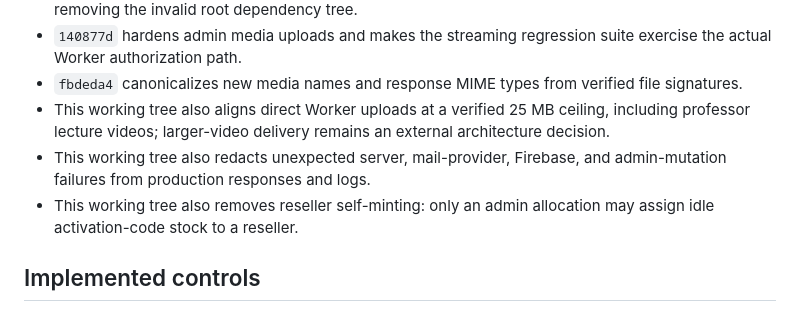
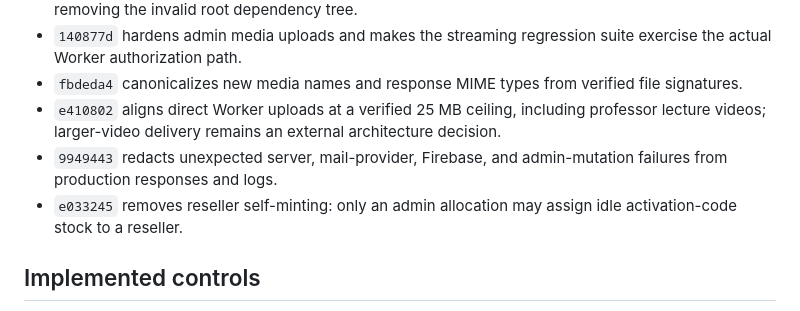
Before and after one commit to hussein2004810-wq/kiur-99, a Markdown page: SECURITY_REMEDIATION_DELIVERY.md, the part around the change. Drawn GitHub-style.

Commit message:
docs(security): record recent remediation commits

```diff
--- a/SECURITY_REMEDIATION_DELIVERY.md
+++ b/SECURITY_REMEDIATION_DELIVERY.md
@@ -25,9 +25,9 @@ Status: local remediation complete for the implemented Worker code.  Nothing in
 - `66e718b` pins development `esbuild` at `^0.28.2`, satisfying the installed Vite/Vitest requirement and removing the invalid root dependency tree.
 - `140877d` hardens admin media uploads and makes the streaming regression suite exercise the actual Worker authorization path.
 - `fbdeda4` canonicalizes new media names and response MIME types from verified file signatures.
-- This working tree also aligns direct Worker uploads at a verified 25 MB ceiling, including professor lecture videos; larger-video delivery remains an external architecture decision.
-- This working tree also redacts unexpected server, mail-provider, Firebase, and admin-mutation failures from production responses and logs.
-- This working tree also removes reseller self-minting: only an admin allocation may assign idle activation-code stock to a reseller.
+- `e410802` aligns direct Worker uploads at a verified 25 MB ceiling, including professor lecture videos; larger-video delivery remains an external architecture decision.
+- `9949443` redacts unexpected server, mail-provider, Firebase, and admin-mutation failures from production responses and logs.
+- `e033245` removes reseller self-minting: only an admin allocation may assign idle activation-code stock to a reseller.
 
 ## Implemented controls
 
```
